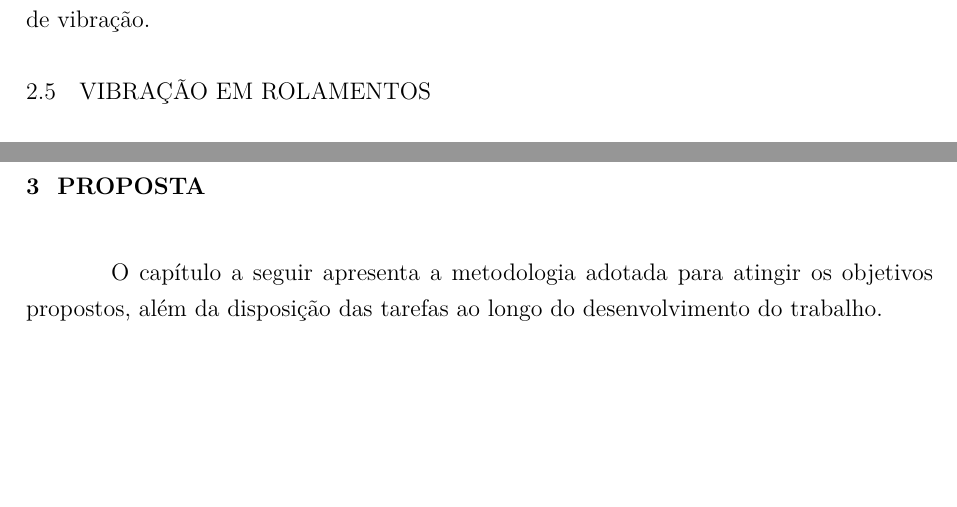
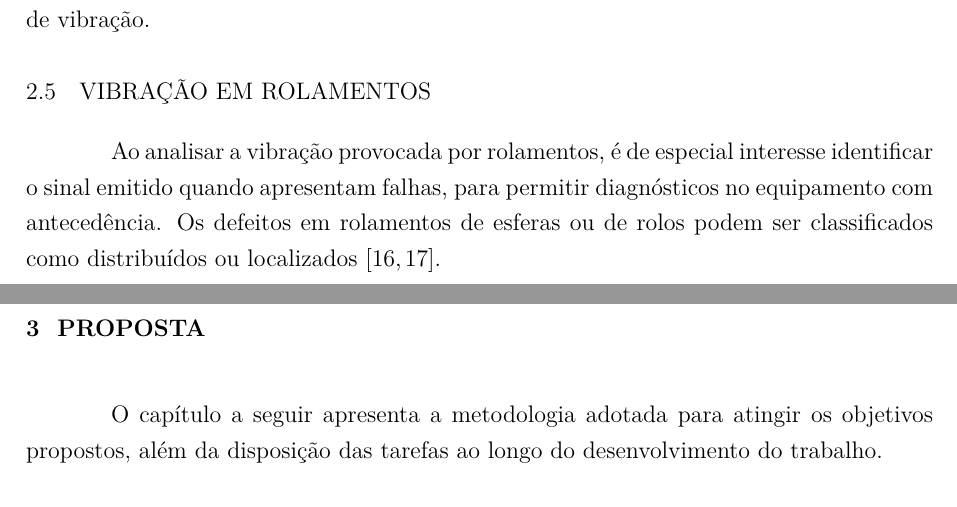
Before and after one commit to HenriqueBaron/tcc-relatorio, a LaTeX thesis (Relatorio/Main.tex): two parts of pages 26 and 27 of 32 before the commit and two parts of pages 26 and 27 of 33 after it, joined at a grey line, cut so that both start at the same text, the shorter picture padded with empty space. Compiled offline with pdfLaTeX.

Commit message:
Escrito um trecho inicial sobre defeitos em rolamentos.

```diff
--- a/Relatorio/Main.tex
+++ b/Relatorio/Main.tex
@@ -524,7 +524,7 @@
 	\end{figure}
 
 	\section{Vibração em rolamentos}
-
+	Ao analisar a vibração provocada por rolamentos, é de especial interesse identificar o sinal emitido quando apresentam falhas, para permitir diagnósticos no equipamento com antecedência. Os defeitos em rolamentos de esferas ou de rolos podem ser classificados como distribuídos ou localizados \cite{tandon:1997,sassi:2007}.
 
 	\chapter{Proposta}
 	O capítulo a seguir apresenta a metodologia adotada para atingir os objetivos propostos, além da disposição das tarefas ao longo do desenvolvimento do trabalho.
```
